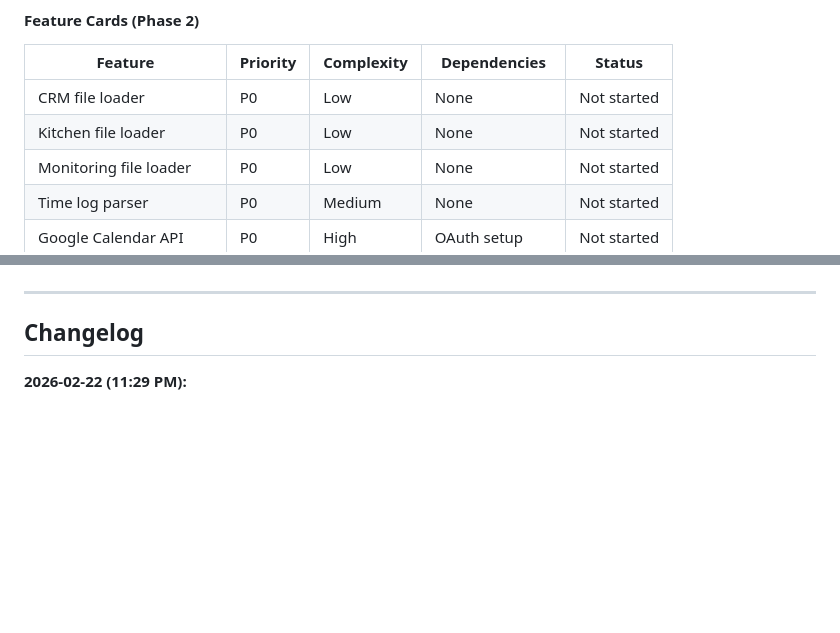
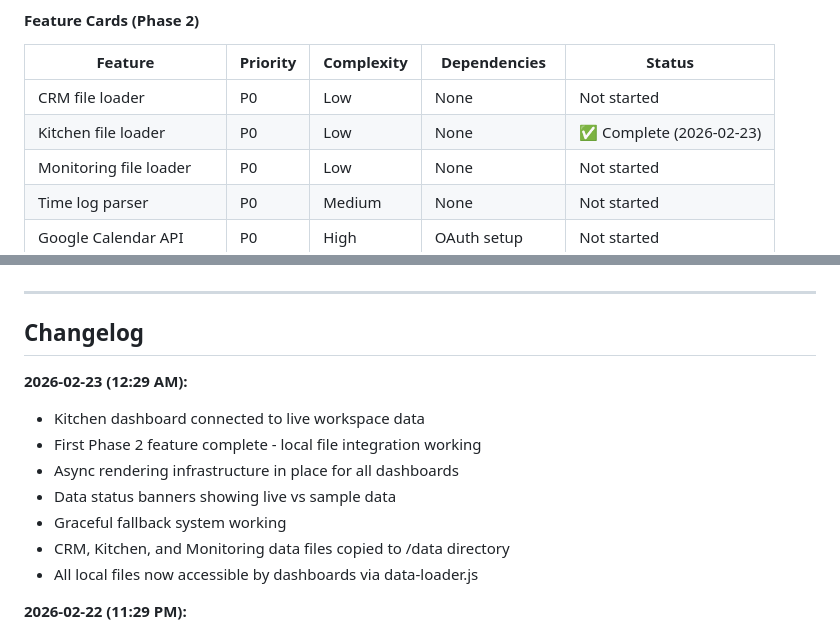
Before and after one commit to purplecowbrands/moo-dashboards, a Markdown page: ROADMAP.md, 2 parts joined by grey strips. Rendered like a GitHub page; blank space fills up the shorter version.

Commit message:
Update ROADMAP - Kitchen dashboard live data complete

```diff
--- a/ROADMAP.md
+++ b/ROADMAP.md
@@ -226,7 +226,7 @@ Priority ranking (high to low):
 | Feature | Priority | Complexity | Dependencies | Status |
 |---------|----------|------------|--------------|--------|
 | CRM file loader | P0 | Low | None | Not started |
-| Kitchen file loader | P0 | Low | None | Not started |
+| Kitchen file loader | P0 | Low | None | ✅ Complete (2026-02-23) |
 | Monitoring file loader | P0 | Low | None | Not started |
 | Time log parser | P0 | Medium | None | Not started |
 | Google Calendar API | P0 | High | OAuth setup | Not started |
@@ -815,6 +815,15 @@ Dashboard UI → WebSocket/HTTP to OpenClaw → Agent processes → Writes to fi
 
 ## Changelog
 
+**2026-02-23 (12:29 AM):**
+- Kitchen dashboard connected to live workspace data
+- First Phase 2 feature complete - local file integration working
+- Async rendering infrastructure in place for all dashboards
+- Data status banners showing live vs sample data
+- Graceful fallback system working
+- CRM, Kitchen, and Monitoring data files copied to /data directory
+- All local files now accessible by dashboards via data-loader.js
+
 **2026-02-22 (11:29 PM):**
 - Site Monitoring page redesigned per Ben's feedback
 - Changed layout from two-column to big list + compact sidebar
```
